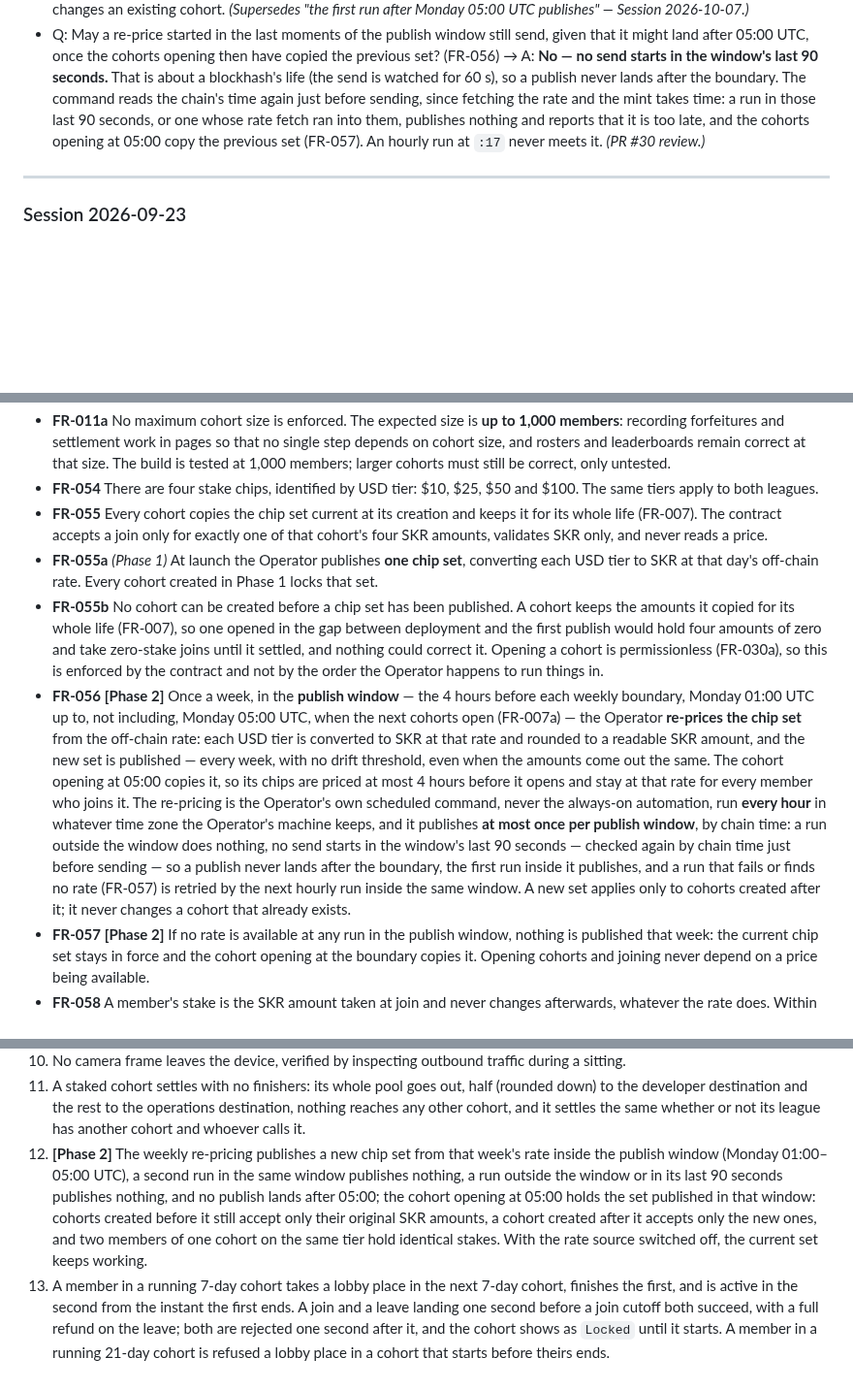
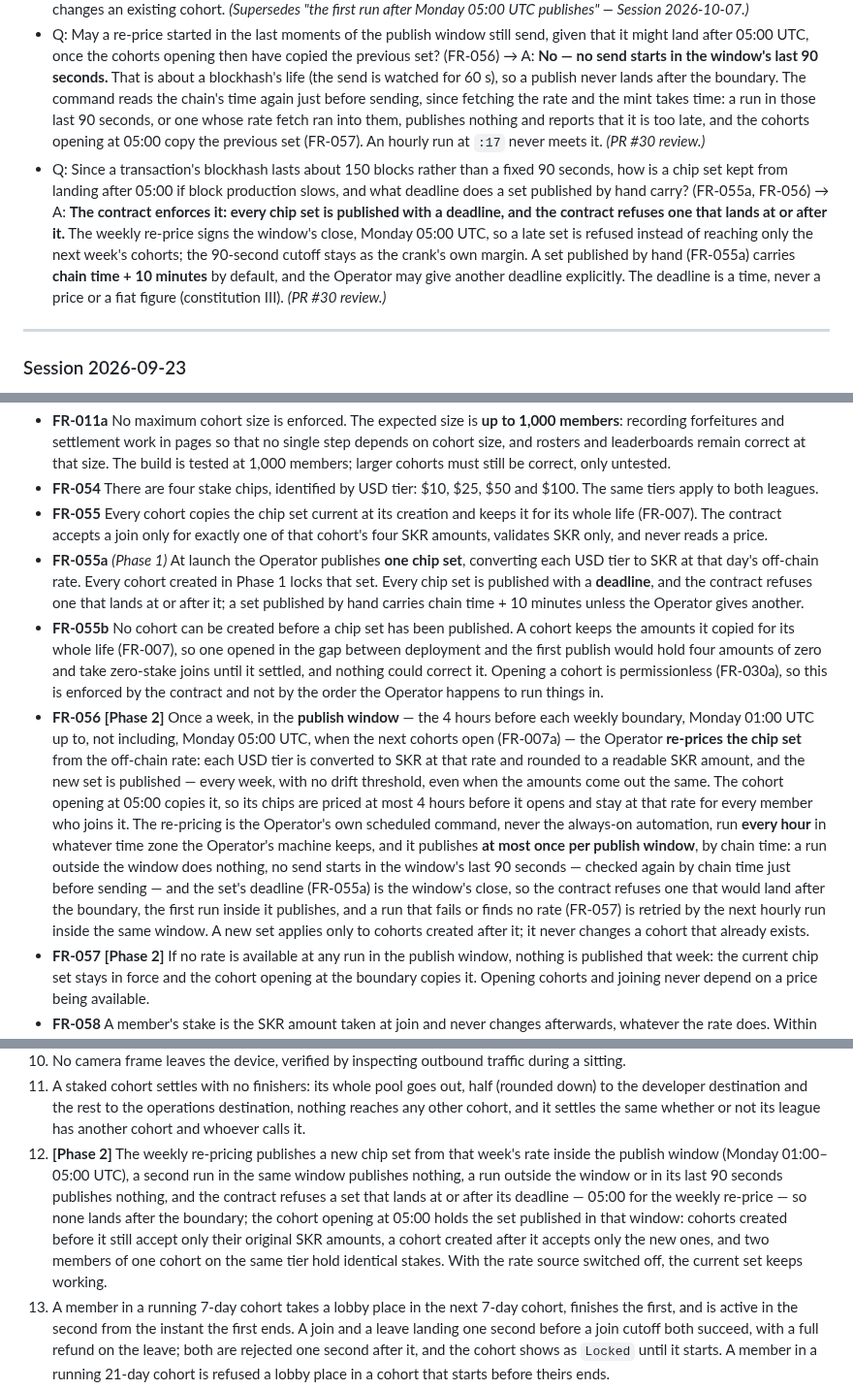
Before and after one commit to illia-loshchinin/holdout, a Markdown page: specs/001-holdout-hackathon/spec.md, 3 parts joined by grey strips. Shown at 97% size. GitHub-like rendering; blank space fills up the shorter version.

Commit message:
docs(spec): every chip set carries a deadline the contract enforces
PR #30 review: a blockhash lasts about 150 blocks, not a fixed 90 s, so a
set sent before the crank's cutoff could still land after Monday 05:00 if
block production slows. Every publish now carries a deadline and the
contract refuses a set landing at or after it: the window's close for the
weekly re-price, chain time + 10 minutes by default for a hand publish.
Updates FR-055a, FR-056, AC-12 and the 2026-10-10 clarifications.

```diff
--- a/specs/001-holdout-hackathon/spec.md
+++ b/specs/001-holdout-hackathon/spec.md
@@ -138,6 +138,7 @@ Product owner decisions, from the PR #20 and #22 reviews.
 
 - Q: When in the week does the chip re-price publish, given that the next cohort opens at exactly Monday 05:00 UTC and copies the set current at that instant? (FR-056) → A: **In a publish window of the 4 hours before each Monday 05:00 UTC boundary — Monday 01:00 UTC up to, not including, 05:00 UTC.** The Operator's hourly command publishes at most once per window; a run outside it does nothing, and a run that fails or finds no rate is retried by the next hourly run inside the window (four tries at one run an hour). The cohort opening at 05:00 therefore locks a set priced at most 4 hours earlier, and every member of that lobby stakes at that one rate for the whole week it is open. If the window passes with nothing published, the new cohort copies the previous set (FR-057). Publishing on the first run *after* 05:00 made every lobby lock a set priced about a week before it opened — about two weeks old by its join cutoff — and an hourly run at :00 raced the opening. Still the Operator's standalone command, never the always-on automation; still no drift threshold; a set never changes an existing cohort. *(Supersedes "the first run after Monday 05:00 UTC publishes" — Session 2026-10-07.)*
 - Q: May a re-price started in the last moments of the publish window still send, given that it might land after 05:00 UTC, once the cohorts opening then have copied the previous set? (FR-056) → A: **No — no send starts in the window's last 90 seconds.** That is about a blockhash's life (the send is watched for 60 s), so a publish never lands after the boundary. The command reads the chain's time again just before sending, since fetching the rate and the mint takes time: a run in those last 90 seconds, or one whose rate fetch ran into them, publishes nothing and reports that it is too late, and the cohorts opening at 05:00 copy the previous set (FR-057). An hourly run at `:17` never meets it. *(PR #30 review.)*
+- Q: Since a transaction's blockhash lasts about 150 blocks rather than a fixed 90 seconds, how is a chip set kept from landing after 05:00 if block production slows, and what deadline does a set published by hand carry? (FR-055a, FR-056) → A: **The contract enforces it: every chip set is published with a deadline, and the contract refuses one that lands at or after it.** The weekly re-price signs the window's close, Monday 05:00 UTC, so a late set is refused instead of reaching only the next week's cohorts; the 90-second cutoff stays as the crank's own margin. A set published by hand (FR-055a) carries **chain time + 10 minutes** by default, and the Operator may give another deadline explicitly. The deadline is a time, never a price or a fiat figure (constitution III). *(PR #30 review.)*
 
 ---
 
@@ -355,9 +356,9 @@ Requirements, edge scenarios and acceptance criteria belonging to Phase 2 are ma
 - **FR-011a** No maximum cohort size is enforced. The expected size is **up to 1,000 members**: recording forfeitures and settlement work in pages so that no single step depends on cohort size, and rosters and leaderboards remain correct at that size. The build is tested at 1,000 members; larger cohorts must still be correct, only untested.
 - **FR-054** There are four stake chips, identified by USD tier: $10, $25, $50 and $100. The same tiers apply to both leagues.
 - **FR-055** Every cohort copies the chip set current at its creation and keeps it for its whole life (FR-007). The contract accepts a join only for exactly one of that cohort's four SKR amounts, validates SKR only, and never reads a price.
-- **FR-055a** *(Phase 1)* At launch the Operator publishes **one chip set**, converting each USD tier to SKR at that day's off-chain rate. Every cohort created in Phase 1 locks that set.
+- **FR-055a** *(Phase 1)* At launch the Operator publishes **one chip set**, converting each USD tier to SKR at that day's off-chain rate. Every cohort created in Phase 1 locks that set. Every chip set is published with a **deadline**, and the contract refuses one that lands at or after it; a set published by hand carries chain time + 10 minutes unless the Operator gives another.
 - **FR-055b** No cohort can be created before a chip set has been published. A cohort keeps the amounts it copied for its whole life (FR-007), so one opened in the gap between deployment and the first publish would hold four amounts of zero and take zero-stake joins until it settled, and nothing could correct it. Opening a cohort is permissionless (FR-030a), so this is enforced by the contract and not by the order the Operator happens to run things in.
-- **FR-056** **[Phase 2]** Once a week, in the **publish window** — the 4 hours before each weekly boundary, Monday 01:00 UTC up to, not including, Monday 05:00 UTC, when the next cohorts open (FR-007a) — the Operator **re-prices the chip set** from the off-chain rate: each USD tier is converted to SKR at that rate and rounded to a readable SKR amount, and the new set is published — every week, with no drift threshold, even when the amounts come out the same. The cohort opening at 05:00 copies it, so its chips are priced at most 4 hours before it opens and stay at that rate for every member who joins it. The re-pricing is the Operator's own scheduled command, never the always-on automation, run **every hour** in whatever time zone the Operator's machine keeps, and it publishes **at most once per publish window**, by chain time: a run outside the window does nothing, no send starts in the window's last 90 seconds — checked again by chain time just before sending — so a publish never lands after the boundary, the first run inside it publishes, and a run that fails or finds no rate (FR-057) is retried by the next hourly run inside the same window. A new set applies only to cohorts created after it; it never changes a cohort that already exists.
+- **FR-056** **[Phase 2]** Once a week, in the **publish window** — the 4 hours before each weekly boundary, Monday 01:00 UTC up to, not including, Monday 05:00 UTC, when the next cohorts open (FR-007a) — the Operator **re-prices the chip set** from the off-chain rate: each USD tier is converted to SKR at that rate and rounded to a readable SKR amount, and the new set is published — every week, with no drift threshold, even when the amounts come out the same. The cohort opening at 05:00 copies it, so its chips are priced at most 4 hours before it opens and stay at that rate for every member who joins it. The re-pricing is the Operator's own scheduled command, never the always-on automation, run **every hour** in whatever time zone the Operator's machine keeps, and it publishes **at most once per publish window**, by chain time: a run outside the window does nothing, no send starts in the window's last 90 seconds — checked again by chain time just before sending — and the set's deadline (FR-055a) is the window's close, so the contract refuses one that would land after the boundary, the first run inside it publishes, and a run that fails or finds no rate (FR-057) is retried by the next hourly run inside the same window. A new set applies only to cohorts created after it; it never changes a cohort that already exists.
 - **FR-057** **[Phase 2]** If no rate is available at any run in the publish window, nothing is published that week: the current chip set stays in force and the cohort opening at the boundary copies it. Opening cohorts and joining never depend on a price being available.
 - **FR-058** A member's stake is the SKR amount taken at join and never changes afterwards, whatever the rate does. Within one cohort, every member who chose the same tier holds an identical SKR stake; payouts remain proportional to stake (FR-032).
 - **FR-059** Every figure the member will actually stake or receive is shown in SKR. USD tier labels and USD equivalents are marked approximate and never presented as what the member will receive (FR-039).
@@ -615,7 +616,7 @@ The build is done when all of the following are demonstrable on devnet:
 9. No instruction reads a price. The only place a rate is used is the Operator's off-chain weekly chip check; no fiat figure is an input to any on-chain branch, amount or validation.
 10. No camera frame leaves the device, verified by inspecting outbound traffic during a sitting.
 11. A staked cohort settles with no finishers: its whole pool goes out, half (rounded down) to the developer destination and the rest to the operations destination, nothing reaches any other cohort, and it settles the same whether or not its league has another cohort and whoever calls it.
-12. **[Phase 2]** The weekly re-pricing publishes a new chip set from that week's rate inside the publish window (Monday 01:00–05:00 UTC), a second run in the same window publishes nothing, a run outside the window or in its last 90 seconds publishes nothing, and no publish lands after 05:00; the cohort opening at 05:00 holds the set published in that window: cohorts created before it still accept only their original SKR amounts, a cohort created after it accepts only the new ones, and two members of one cohort on the same tier hold identical stakes. With the rate source switched off, the current set keeps working.
+12. **[Phase 2]** The weekly re-pricing publishes a new chip set from that week's rate inside the publish window (Monday 01:00–05:00 UTC), a second run in the same window publishes nothing, a run outside the window or in its last 90 seconds publishes nothing, and the contract refuses a set that lands at or after its deadline — 05:00 for the weekly re-price — so none lands after the boundary; the cohort opening at 05:00 holds the set published in that window: cohorts created before it still accept only their original SKR amounts, a cohort created after it accepts only the new ones, and two members of one cohort on the same tier hold identical stakes. With the rate source switched off, the current set keeps working.
 13. A member in a running 7-day cohort takes a lobby place in the next 7-day cohort, finishes the first, and is active in the second from the instant the first ends. A join and a leave landing one second before a join cutoff both succeed, with a full refund on the leave; both are rejected one second after it, and the cohort shows as `Locked` until it starts. A member in a running 21-day cohort is refused a lobby place in a cohort that starts before theirs ends.
 14. **[Phase 2]** On the 7-day leaderboard, derived from on-chain state with no server contacted: a member with 4 cleared of 4 played (streak 4) ranks above one with 9 cleared of 10 played; a member with 3 of 3 ranks below 4 of 4 on the cohorts-played tie-break; a member with 2 of 2 is listed under "not ranked yet" needing 1 more cohort; a forfeit drops a member's current streak to 0 and their survival rate accordingly while their best streak is kept. A member whose cohort is still running or locked has it counted in neither figure. No leaderboard shows an SKR or fiat amount or anyone's daily streak, and scripted members are labelled.
 15. A member completes a 25-rep cohort day in three sittings of 10, 10 and 5, each starting with the environment checks and the held start position; the day is recorded on-chain only after the fifth rep of the last sitting. A sitting stopped after 17 reps keeps 10 banked and discards 7. Killing the app mid-sitting keeps every banked block. A sitting started 8 minutes before the deadline is allowed, with a visible warning; if the deadline passes with 20 banked, the day is incomplete and the member is in breach.
```
